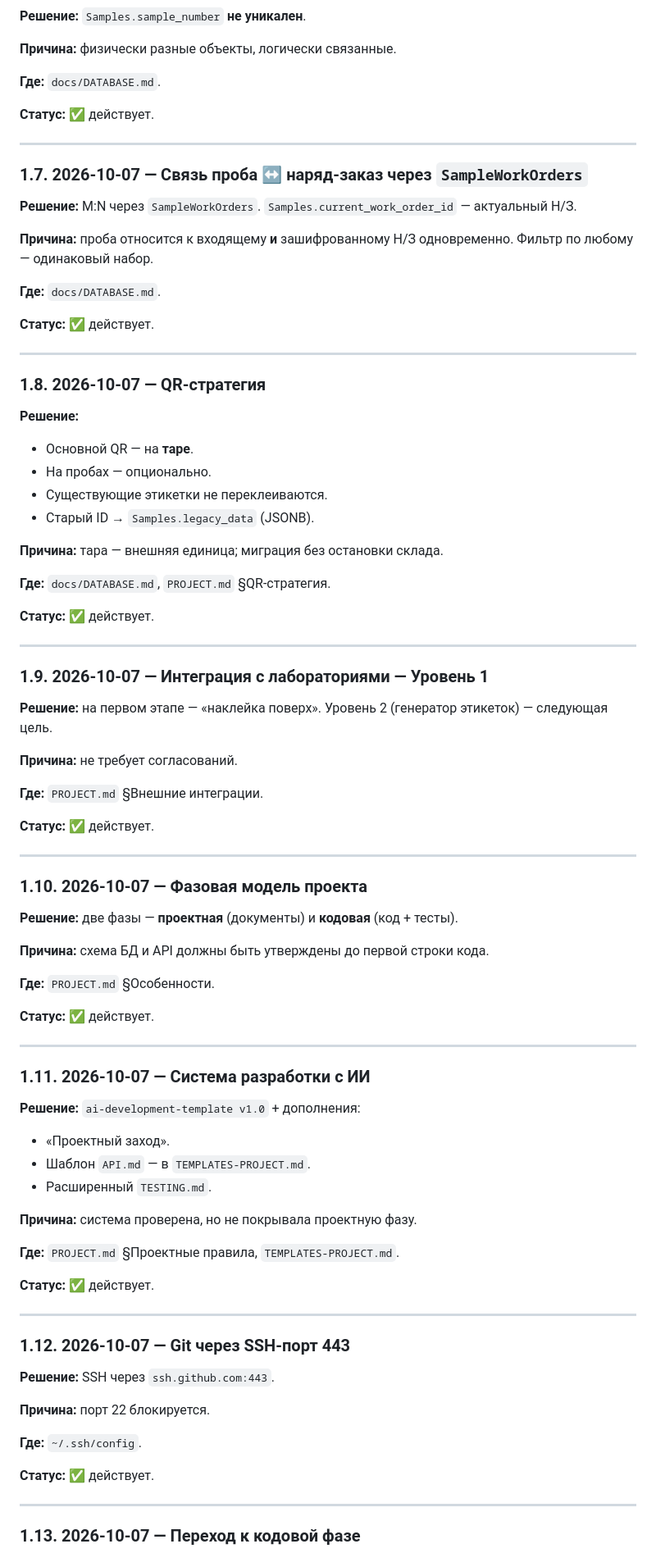
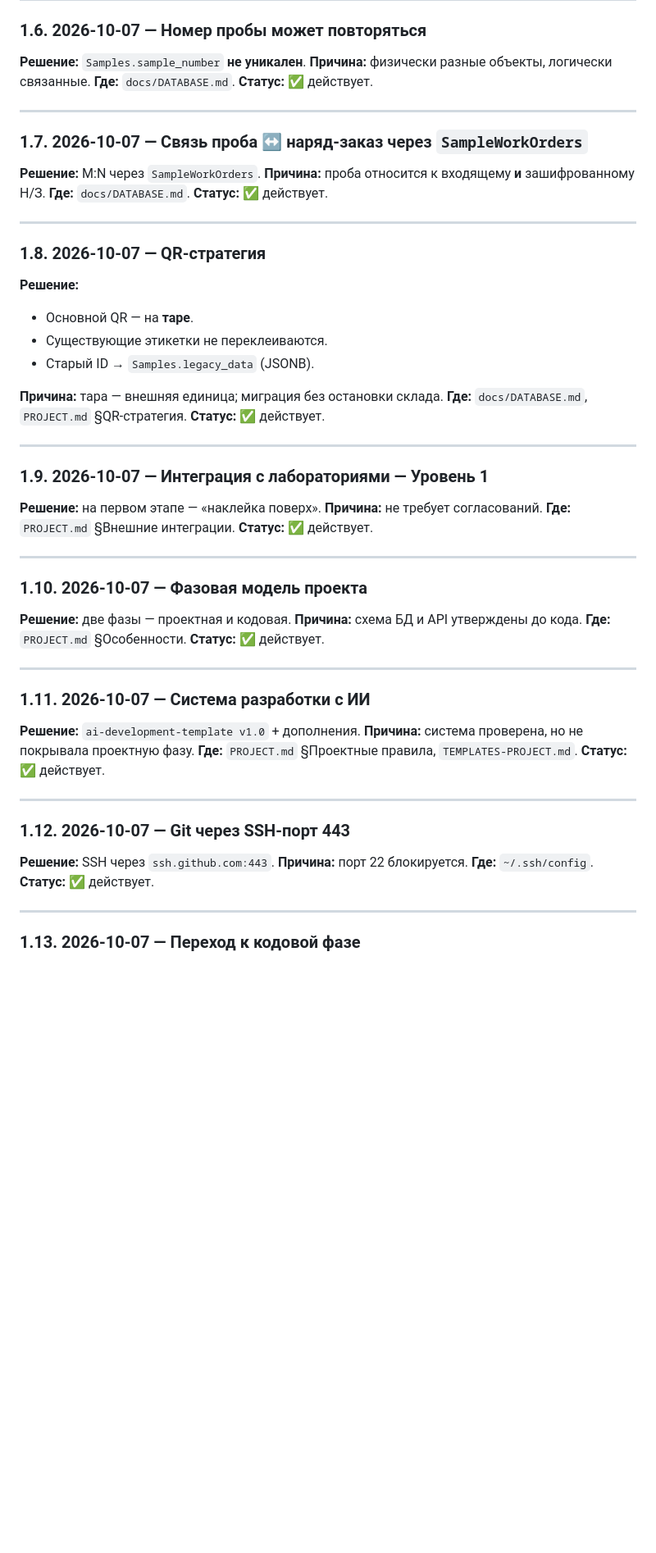
Before and after one commit to ilia23star2-ops/WMS-Geology, a Markdown page: docs/DECISIONS.md, the part around one of its changes. Shown at 82% size. Drawn GitHub-style; blank space fills up the shorter version.

```diff
--- a/docs/DECISIONS.md
+++ b/docs/DECISIONS.md
@@ -96,5 +72,4 @@
 **Где:** `docs/DATABASE.md`.
-
 **Статус:** ✅ действует.
 
 ---
@@ -102,13 +77,8 @@
 ### 1.7. 2026-10-07 — Связь проба ↔ наряд-заказ через `SampleWorkOrders`
 
 **Решение:** M:N через `SampleWorkOrders`.
-`Samples.current_work_order_id` — актуальный Н/З.
-
-**Причина:** проба относится к входящему **и** зашифрованному Н/З
-одновременно. Фильтр по любому — одинаковый набор.
-
+**Причина:** проба относится к входящему **и** зашифрованному Н/З.
 **Где:** `docs/DATABASE.md`.
-
 **Статус:** ✅ действует.
 
 ---
@@ -117,56 +87,38 @@
 
 **Решение:**
 - Основной QR — на **таре**.
-- На пробах — опционально.
 - Существующие этикетки не переклеиваются.
 - Старый ID → `Samples.legacy_data` (JSONB).
 
 **Причина:** тара — внешняя единица; миграция без остановки склада.
-
 **Где:** `docs/DATABASE.md`, `PROJECT.md` §QR-стратегия.
-
 **Статус:** ✅ действует.
 
 ---
 
 ### 1.9. 2026-10-07 — Интеграция с лабораториями — Уровень 1
 
-**Решение:** на первом этапе — «наклейка поверх». Уровень 2
-(генератор этикеток) — следующая цель.
-
+**Решение:** на первом этапе — «наклейка поверх».
 **Причина:** не требует согласований.
-
 **Где:** `PROJECT.md` §Внешние интеграции.
-
 **Статус:** ✅ действует.
 
 ---
 
 ### 1.10. 2026-10-07 — Фазовая модель проекта
 
-**Решение:** две фазы — **проектная** (документы) и **кодовая**
-(код + тесты).
-
-**Причина:** схема БД и API должны быть утверждены до первой
-строки кода.
-
+**Решение:** две фазы — проектная и кодовая.
+**Причина:** схема БД и API утверждены до кода.
 **Где:** `PROJECT.md` §Особенности.
-
 **Статус:** ✅ действует.
 
 ---
 
 ### 1.11. 2026-10-07 — Система разработки с ИИ
 
-**Решение:** `ai-development-template v1.0` + дополнения:
-- «Проектный заход».
-- Шаблон `API.md` — в `TEMPLATES-PROJECT.md`.
-- Расширенный `TESTING.md`.
-
+**Решение:** `ai-development-template v1.0` + дополнения.
 **Причина:** система проверена, но не покрывала проектную фазу.
-
 **Где:** `PROJECT.md` §Проектные правила, `TEMPLATES-PROJECT.md`.
-
 **Статус:** ✅ действует.
 
 ---
@@ -174,11 +126,8 @@
 ### 1.12. 2026-10-07 — Git через SSH-порт 443
 
 **Решение:** SSH через `ssh.github.com:443`.
-
 **Причина:** порт 22 блокируется.
-
 **Где:** `~/.ssh/config`.
-
 **Статус:** ✅ действует.
 
 ---
```
Also changed, not shown: other parts of docs/DECISIONS.md (+83 -53 lines), docs/CONTEXT.md (+44 -32 lines).
